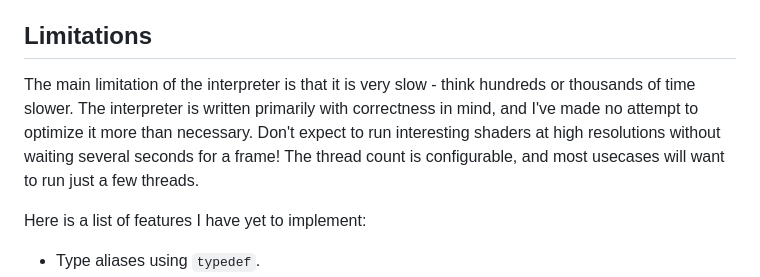
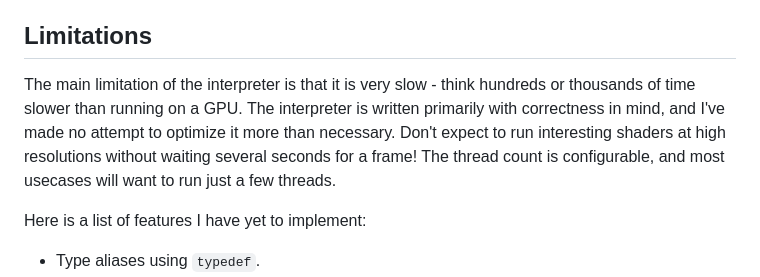
Before and after one commit to pema99/HLSLInterpreter, a Markdown page: README.md, the part around the change. Drawn GitHub-style.

```diff
--- a/README.md
+++ b/README.md
@@ -66,7 +66,7 @@ I estimate that the interpreter supports around 80% of the HLSL language, though
 - Preprocessor directives and macros.
 
 ## Limitations
-The main limitation of the interpreter is that it is very slow - think hundreds or thousands of time slower. The interpreter is written primarily with correctness in mind, and I've made no attempt to optimize it more than necessary. Don't expect to run interesting shaders at high resolutions without waiting several seconds for a frame! The thread count is configurable, and most usecases will want to run just a few threads.
+The main limitation of the interpreter is that it is very slow - think hundreds or thousands of time slower than running on a GPU. The interpreter is written primarily with correctness in mind, and I've made no attempt to optimize it more than necessary. Don't expect to run interesting shaders at high resolutions without waiting several seconds for a frame! The thread count is configurable, and most usecases will want to run just a few threads.
 
 Here is a list of features I have yet to implement:
 - Type aliases using `typedef`.
```
